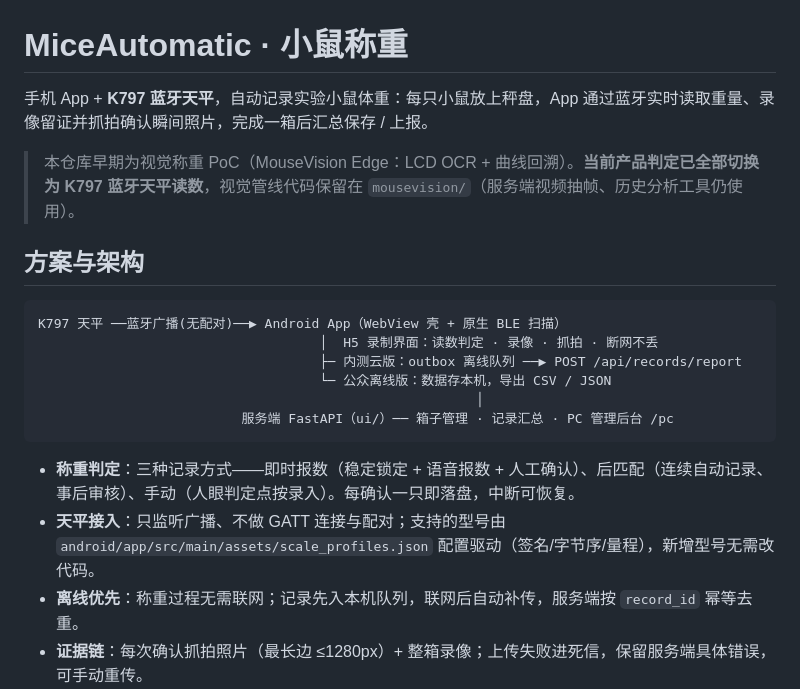
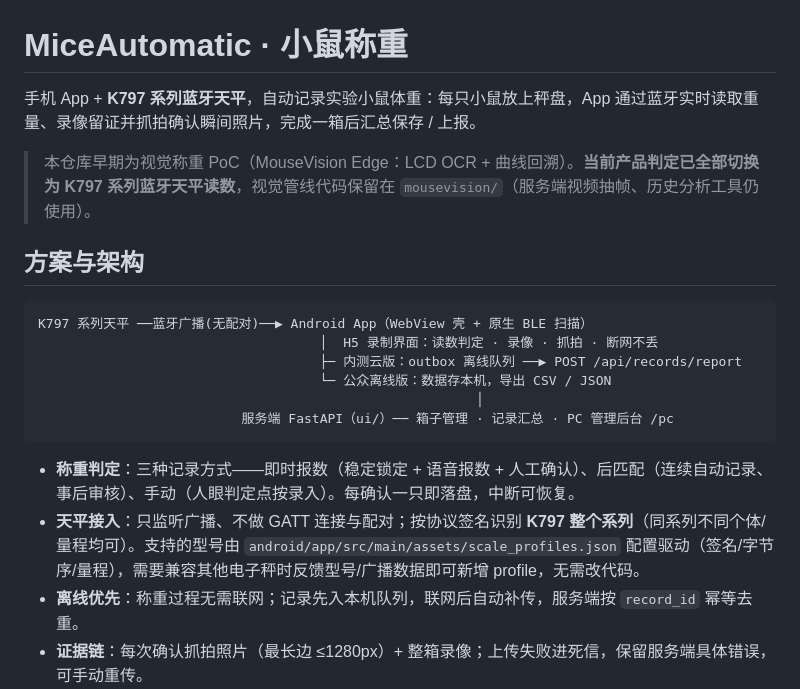
Before and after one commit to solarise94/mousevision-edge, a Markdown page: README.md, the part around the change. Rendered like a GitHub page.

Commit message:
docs: 秤支持表述更正——K797 整个系列可用，其他秤可反馈新增兼容
不是仅限 K797 单一型号：profile 签名 mask 本就是系列级识别
（序列号位任意），同系列不同个体/量程的秤均可连接。README 与
USER_GUIDE 措辞同步更正，并说明其他电子秤可通过反馈型号/广播
数据新增 profile 兼容（无需改 App）。

````diff
--- a/README.md
+++ b/README.md
@@ -1,13 +1,13 @@
 # MiceAutomatic · 小鼠称重
 
-手机 App + **K797 蓝牙天平**，自动记录实验小鼠体重：每只小鼠放上秤盘，App 通过蓝牙实时读取重量、录像留证并抓拍确认瞬间照片，完成一箱后汇总保存 / 上报。
+手机 App + **K797 系列蓝牙天平**，自动记录实验小鼠体重：每只小鼠放上秤盘，App 通过蓝牙实时读取重量、录像留证并抓拍确认瞬间照片，完成一箱后汇总保存 / 上报。
 
-> 本仓库早期为视觉称重 PoC（MouseVision Edge：LCD OCR + 曲线回溯）。**当前产品判定已全部切换为 K797 蓝牙天平读数**，视觉管线代码保留在 `mousevision/`（服务端视频抽帧、历史分析工具仍使用）。
+> 本仓库早期为视觉称重 PoC（MouseVision Edge：LCD OCR + 曲线回溯）。**当前产品判定已全部切换为 K797 系列蓝牙天平读数**，视觉管线代码保留在 `mousevision/`（服务端视频抽帧、历史分析工具仍使用）。
 
 ## 方案与架构
 
 ```
-K797 天平 ──蓝牙广播(无配对)──▶ Android App（WebView 壳 + 原生 BLE 扫描）
+K797 系列天平 ──蓝牙广播(无配对)──▶ Android App（WebView 壳 + 原生 BLE 扫描）
                                     │  H5 录制界面：读数判定 · 录像 · 抓拍 · 断网不丢
                                     ├─ 内测云版：outbox 离线队列 ──▶ POST /api/records/report
                                     └─ 公众离线版：数据存本机，导出 CSV / JSON
@@ -16,7 +16,7 @@ K797 天平 ──蓝牙广播(无配对)──▶ Android App（WebView 壳 +
 ```
 
 - **称重判定**：三种记录方式——即时报数（稳定锁定 + 语音报数 + 人工确认）、后匹配（连续自动记录、事后审核）、手动（人眼判定点按录入）。每确认一只即落盘，中断可恢复。
-- **天平接入**：只监听广播、不做 GATT 连接与配对；支持的型号由 `android/app/src/main/assets/scale_profiles.json` 配置驱动（签名/字节序/量程），新增型号无需改代码。
+- **天平接入**：只监听广播、不做 GATT 连接与配对；按协议签名识别 **K797 整个系列**（同系列不同个体/量程均可）。支持的型号由 `android/app/src/main/assets/scale_profiles.json` 配置驱动（签名/字节序/量程），需要兼容其他电子秤时反馈型号/广播数据即可新增 profile，无需改代码。
 - **离线优先**：称重过程无需联网；记录先入本机队列，联网后自动补传，服务端按 `record_id` 幂等去重。
 - **证据链**：每次确认抓拍照片（最长边 ≤1280px）+ 整箱录像；上传失败进死信，保留服务端具体错误，可手动重传。
 
````
Also changed, not shown: docs/USER_GUIDE.md (+7 -7 lines).
